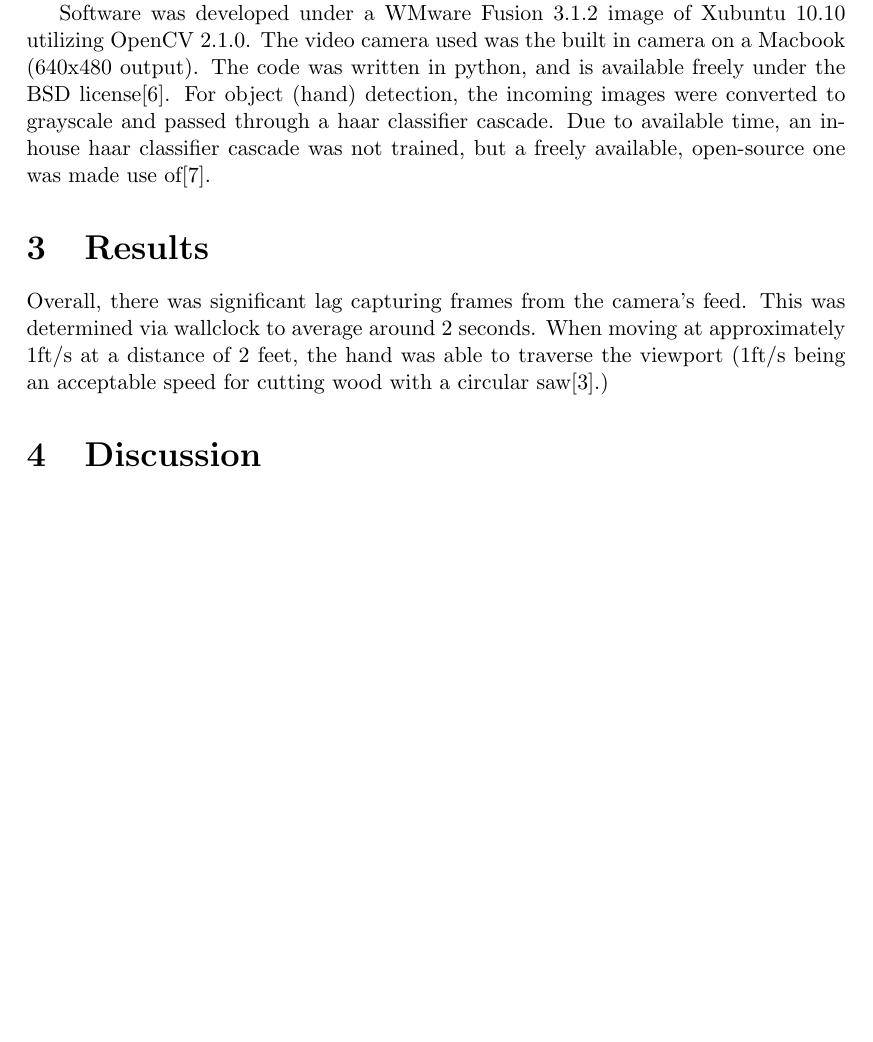
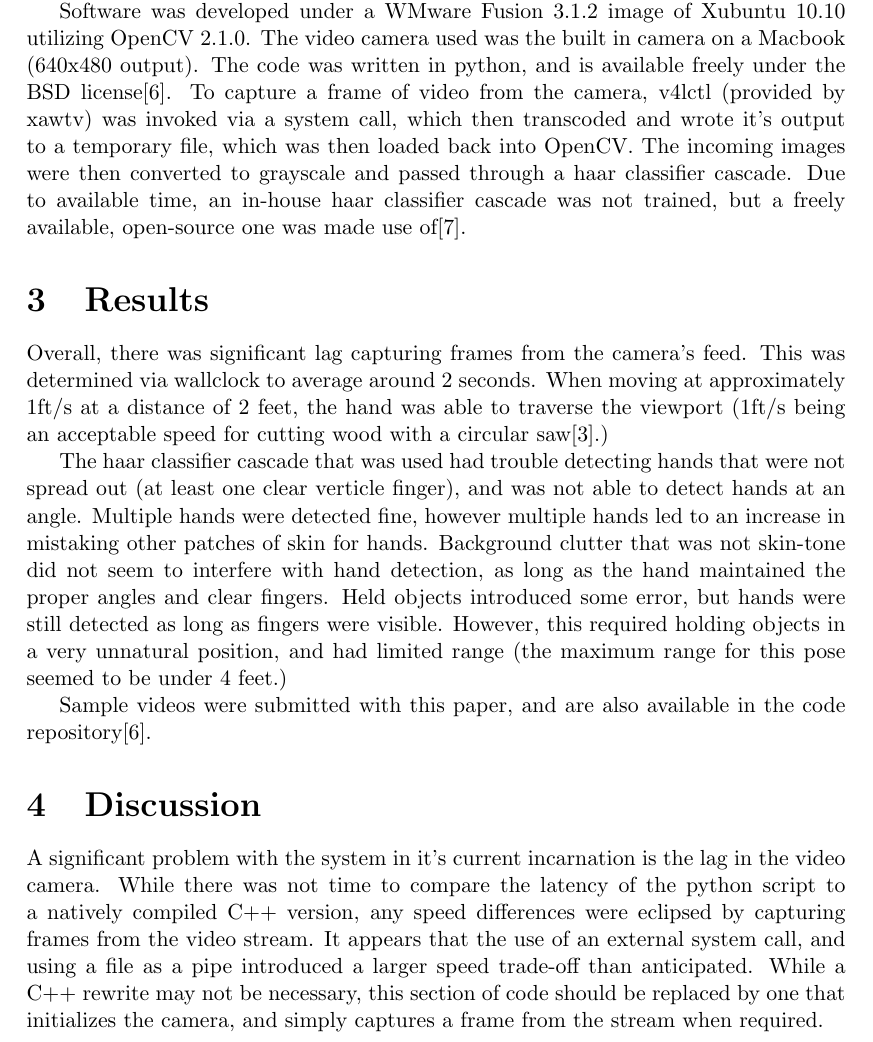
Before and after one commit to trrohit26/wpi-rbe595-2011-machineshop, a LaTeX document (report/guardian.tex): part of page 3 of 3 before the commit and part of page 3 of 4 after it, cut so that both start at the same text, the shorter picture padded with empty space. Compiled offline with pdfLaTeX.

Commit message:
discussion

```diff
--- a/report/guardian.tex
+++ b/report/guardian.tex
@@ -47,12 +47,18 @@ We decided to experiment with an external safety system that would augment the e
 
 For the industrial arm, a FANUC LR Mate 200iB six-axis arm was used due to availability\cite{fanuc}. The available gripper has no force feedback, a separate module is necessary.
 
-Software was developed under a WMware Fusion 3.1.2 image of Xubuntu 10.10 utilizing OpenCV 2.1.0. The video camera used was the built in camera on a Macbook (640x480 output). The code was written in python, and is available freely under the BSD license\cite{google-code}. For object (hand) detection, the incoming images were converted to grayscale and passed through a haar classifier cascade. Due to available time, an in-house haar classifier cascade was not trained, but a freely available, open-source one was made use of\cite{haar-hands}.
+Software was developed under a WMware Fusion 3.1.2 image of Xubuntu 10.10 utilizing OpenCV 2.1.0. The video camera used was the built in camera on a Macbook (640x480 output). The code was written in python, and is available freely under the BSD license\cite{google-code}. To capture a frame of video from the camera, v4lctl (provided by xawtv) was invoked via a system call, which then transcoded and wrote it's output to a temporary file, which was then loaded back into OpenCV. The incoming images were then converted to grayscale and passed through a haar classifier cascade. Due to available time, an in-house haar classifier cascade was not trained, but a freely available, open-source one was made use of\cite{haar-hands}.
 
 \section{Results}
 Overall, there was significant lag capturing frames from the camera's feed. This was determined via wallclock to average around 2 seconds. When moving at approximately 1ft/s at a distance of 2 feet, the hand was able to traverse the viewport (1ft/s being an acceptable speed for cutting wood with a circular saw\cite{sawstop}.)
 
+The haar classifier cascade that was used had trouble detecting hands that were not spread out (at least one clear verticle finger), and was not able to detect hands at an angle. Multiple hands were detected fine, however multiple hands led to an increase in mistaking other patches of skin for hands. Background clutter that was not skin-tone did not seem to interfere with hand detection, as long as the hand maintained the proper angles and clear fingers. Held objects introduced some error, but hands were still detected as long as fingers were visible. However, this required holding objects in a very unnatural position, and had limited range (the maximum range for this pose seemed to be under 4 feet.)
+
+Sample videos were submitted with this paper, and are also available in the code repository\cite{google-code}.
+
 \section{Discussion}
+A significant problem with the system in it's current incarnation is the lag in the video camera. While there was not time to compare the latency of the python script to a natively compiled C++ version, any speed differences were eclipsed by capturing frames from the video stream. It appears that the use of an external system call, and using a file as a pipe introduced a larger speed trade-off than anticipated. While a C++ rewrite may not be necessary, this section of code should be replaced by one that initializes the camera, and simply captures a frame from the stream when required.
+
 
 
 \section{Conclusion}
```
Also changed, not shown: report/guardian.pdf.
